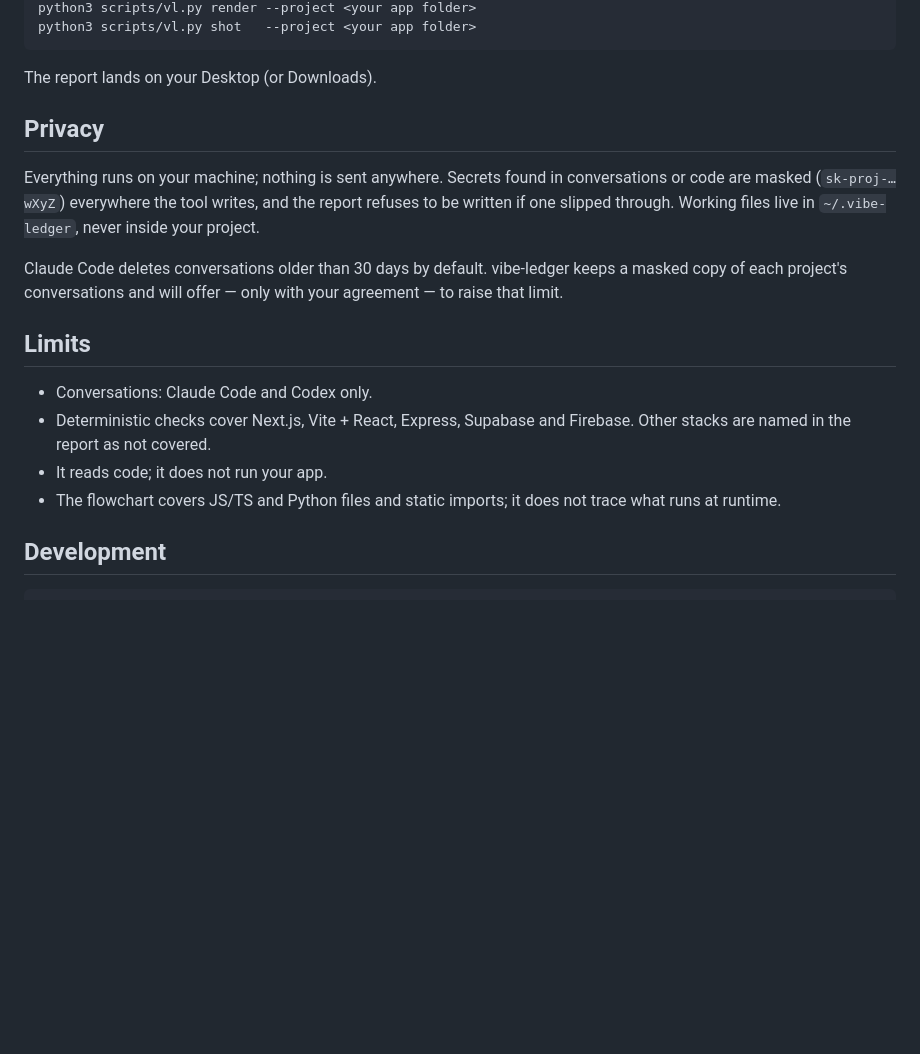
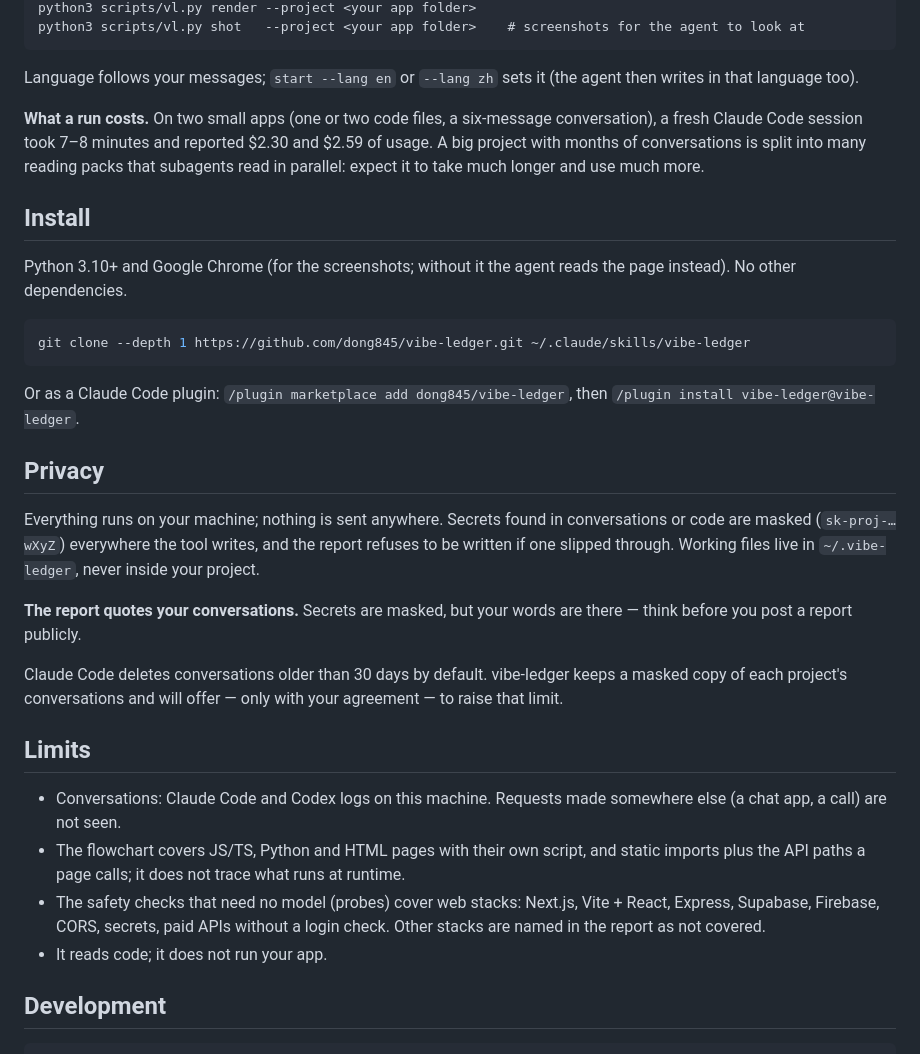
Before and after one commit to dong845/vibe-ledger, a Markdown page: README.md, the part around one of its changes. GitHub-like rendering; blank space fills up the shorter version.

````diff
--- a/README.md
+++ b/README.md
@@ -30,21 +31,35 @@ python3 scripts/vl.py check  --project <your app folder>
 python3 scripts/vl.py render --project <your app folder>
-python3 scripts/vl.py shot   --project <your app folder>
+python3 scripts/vl.py shot   --project <your app folder>    # screenshots for the agent to look at
 ```
 
-The report lands on your Desktop (or Downloads).
+Language follows your messages; `start --lang en` or `--lang zh` sets it (the agent then writes in that language too).
+
+**What a run costs.** On two small apps (one or two code files, a six-message conversation), a fresh Claude Code session took 7–8 minutes and reported $2.30 and $2.59 of usage. A big project with months of conversations is split into many reading packs that subagents read in parallel: expect it to take much longer and use much more.
+
+## Install
+
+Python 3.10+ and Google Chrome (for the screenshots; without it the agent reads the page instead). No other dependencies.
+
+```bash
+git clone --depth 1 https://github.com/dong845/vibe-ledger.git ~/.claude/skills/vibe-ledger
+```
+
+Or as a Claude Code plugin: `/plugin marketplace add dong845/vibe-ledger`, then `/plugin install vibe-ledger@vibe-ledger`.
 
 ## Privacy
 
 Everything runs on your machine; nothing is sent anywhere. Secrets found in conversations or code are masked (`sk-proj-…wXyZ`) everywhere the tool writes, and the report refuses to be written if one slipped through. Working files live in `~/.vibe-ledger`, never inside your project.
 
+**The report quotes your conversations.** Secrets are masked, but your words are there — think before you post a report publicly.
+
 Claude Code deletes conversations older than 30 days by default. vibe-ledger keeps a masked copy of each project's conversations and will offer — only with your agreement — to raise that limit.
 
 ## Limits
 
-- Conversations: Claude Code and Codex only.
-- Deterministic checks cover Next.js, Vite + React, Express, Supabase and Firebase. Other stacks are named in the report as not covered.
+- Conversations: Claude Code and Codex logs on this machine. Requests made somewhere else (a chat app, a call) are not seen.
+- The flowchart covers JS/TS, Python and HTML pages with their own script, and static imports plus the API paths a page calls; it does not trace what runs at runtime.
+- The safety checks that need no model (probes) cover web stacks: Next.js, Vite + React, Express, Supabase, Firebase, CORS, secrets, paid APIs without a login check. Other stacks are named in the report as not covered.
 - It reads code; it does not run your app.
-- The flowchart covers JS/TS and Python files and static imports; it does not trace what runs at runtime.
 
 ## Development
 
````
Also changed, not shown: other parts of README.md (+18 -17 lines), SKILL.md (+1 -1 lines), docs/assets/asks.png (added), docs/assets/flow.png (added), docs/assets/map.png (added), 14 other files.
